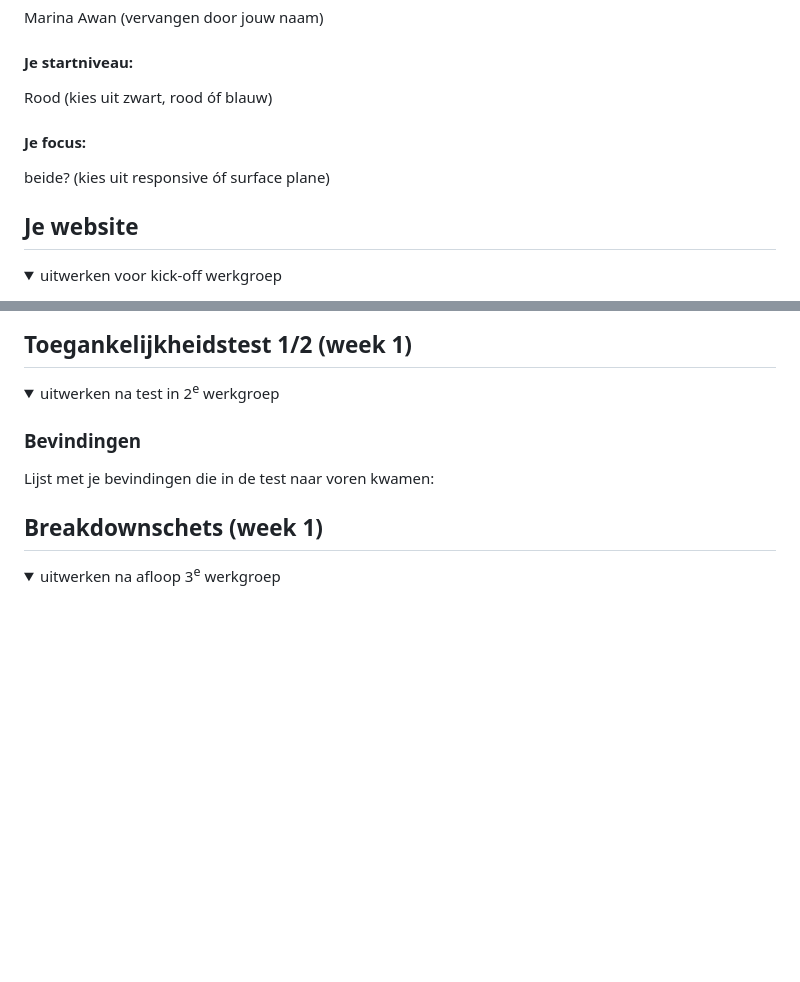
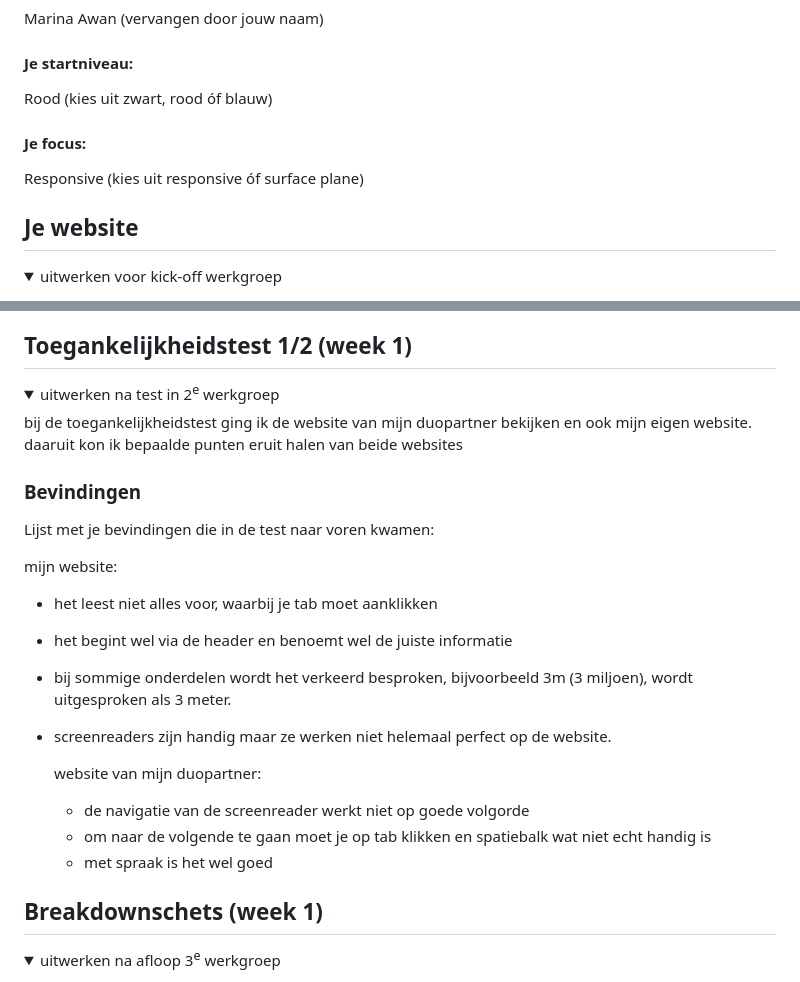
Before and after one commit to MarinAwan03/webtoon, a Markdown page: README.md, 2 parts joined by grey strips. Drawn GitHub-style; folded sections open; blank space fills up the shorter version.

```diff
--- a/README.md
+++ b/README.md
@@ -22,7 +22,7 @@ Nb. Door *open* toe te voegen aan een *details* element kun je deze standaard op
   Rood (kies uit zwart, rood óf blauw)
 
   #### Je focus:
-  beide? (kies uit responsive óf surface plane)
+  Responsive (kies uit responsive óf surface plane)
 
 </details>
 
@@ -55,9 +55,23 @@ Nb. Door *open* toe te voegen aan een *details* element kun je deze standaard op
 
 <details>
   <summary>uitwerken na test in 2<sup>e</sup> werkgroep</summary>
+  bij de toegankelijkheidstest ging ik de website van mijn duopartner bekijken en ook mijn eigen website.
+  daaruit kon ik bepaalde punten eruit halen van beide websites
+
 
   ### Bevindingen
   Lijst met je bevindingen die in de test naar voren kwamen:
+
+  mijn website:
+  - het leest niet alles voor, waarbij je tab moet aanklikken
+  - het begint wel via de header en benoemt wel de juiste informatie
+  - bij sommige onderdelen wordt het verkeerd besproken, bijvoorbeeld 3m (3 miljoen), wordt uitgesproken als 3 meter.
+  - screenreaders zijn handig maar ze werken niet helemaal perfect op de website.
+
+    website van mijn duopartner:
+    - de navigatie van de screenreader werkt niet op goede volgorde
+    - om naar de volgende te gaan moet je op tab klikken en spatiebalk wat niet echt handig is
+    - met spraak is het wel goed
 
 </details>
 
```
